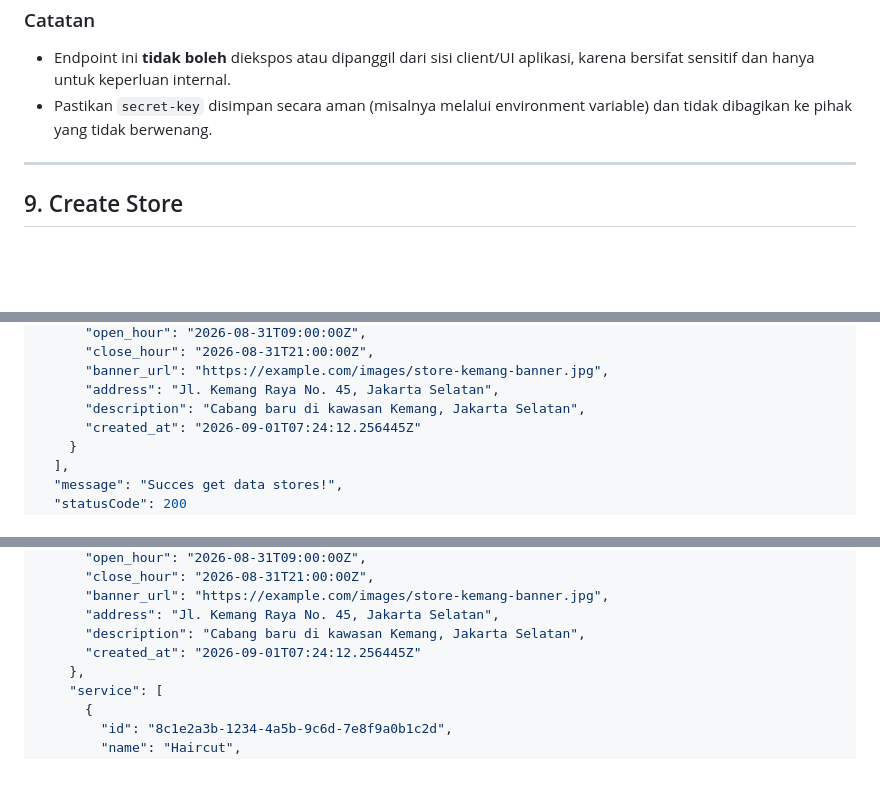
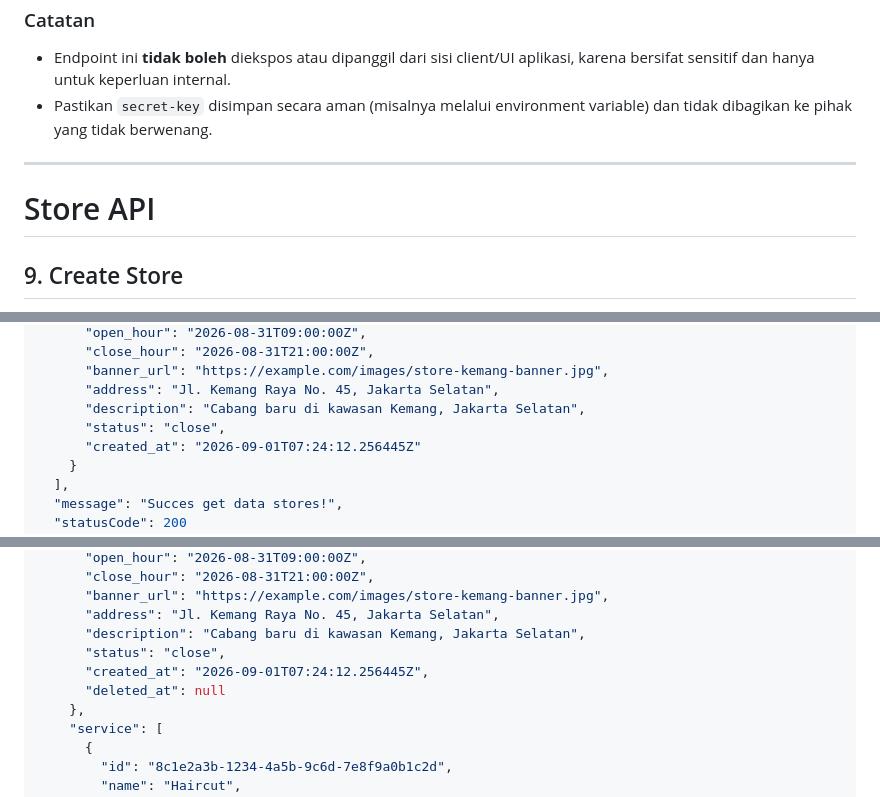
Before and after one commit to Glenn-Rhee/barberstuff, a Markdown page: backend/readme.md, 3 parts joined by grey strips. Drawn GitHub-style; blank space fills up the shorter version.

Commit message:
feat(store): updatet documentation

```diff
--- a/backend/readme.md
+++ b/backend/readme.md
@@ -828,6 +828,8 @@ Pada response gagal:
 
 ---
 
+# Store API
+
 ## 9. Create Store
 
 Endpoint ini digunakan untuk membuat data toko/cabang (store) baru. Endpoint ini hanya dapat diakses oleh user dengan role **admin**.
@@ -956,6 +958,7 @@ GET /store
       "banner_url": "https://example.com/images/store-kemang-banner.jpg",
       "address": "Jl. Kemang Raya No. 45, Jakarta Selatan",
       "description": "Cabang baru di kawasan Kemang, Jakarta Selatan",
+      "status": "close",
       "created_at": "2026-09-01T07:24:12.256445Z"
     }
   ],
@@ -1028,7 +1032,9 @@ GET /store/:id
       "banner_url": "https://example.com/images/store-kemang-banner.jpg",
       "address": "Jl. Kemang Raya No. 45, Jakarta Selatan",
       "description": "Cabang baru di kawasan Kemang, Jakarta Selatan",
-      "created_at": "2026-09-01T07:24:12.256445Z"
+      "status": "close",
+      "created_at": "2026-09-01T07:24:12.256445Z",
+      "deleted_at": null
     },
     "service": [
       {
```
Also changed, not shown: other parts of backend/readme.md (+1 -0 lines).
